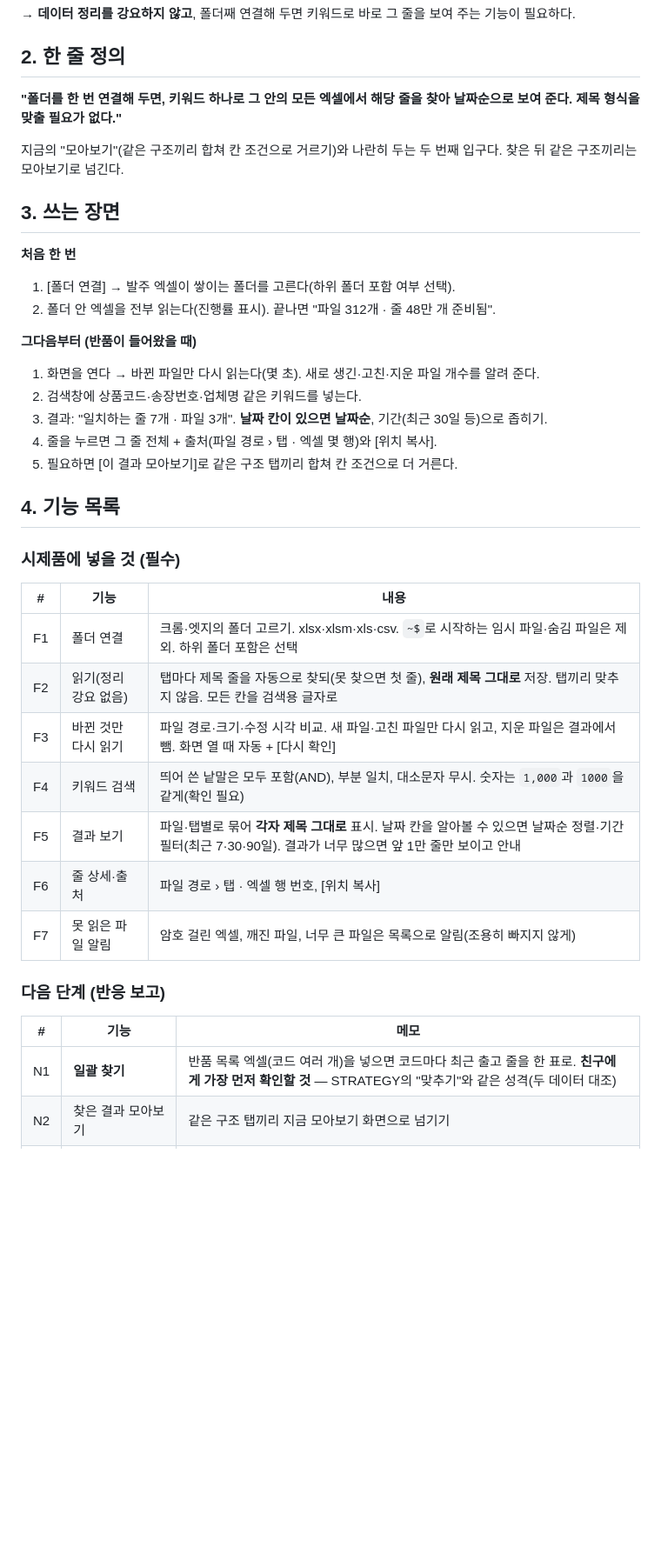
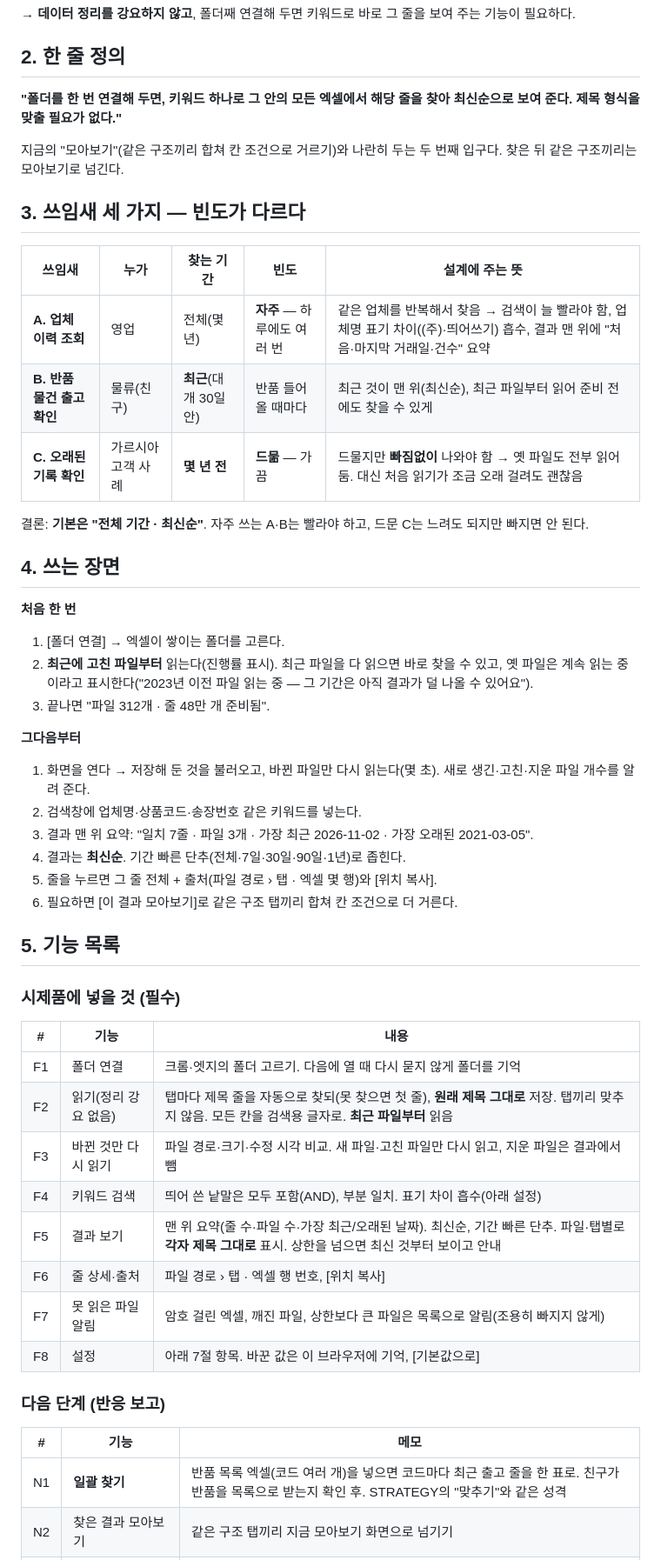
Before and after one commit to kery27/excel-merge-viewer, a Markdown page: docs/폴더찾아보기_기능정의.md, the part around one of its changes. Shown at 87% size. Drawn GitHub-style; blank space fills up the shorter version.

```diff
--- a/docs/폴더찾아보기_기능정의.md
+++ b/docs/폴더찾아보기_기능정의.md
@@ -23,40 +24,53 @@
 
 ## 2. 한 줄 정의
 
-**"폴더를 한 번 연결해 두면, 키워드 하나로 그 안의 모든 엑셀에서 해당 줄을 찾아 날짜순으로 보여 준다. 제목 형식을 맞출 필요가 없다."**
+**"폴더를 한 번 연결해 두면, 키워드 하나로 그 안의 모든 엑셀에서 해당 줄을 찾아 최신순으로 보여 준다. 제목 형식을 맞출 필요가 없다."**
 
 지금의 "모아보기"(같은 구조끼리 합쳐 칸 조건으로 거르기)와 나란히 두는 두 번째 입구다. 찾은 뒤 같은 구조끼리는 모아보기로 넘긴다.
 
-## 3. 쓰는 장면
+## 3. 쓰임새 세 가지 — 빈도가 다르다
+
+| 쓰임새 | 누가 | 찾는 기간 | 빈도 | 설계에 주는 뜻 |
+|---|---|---|---|---|
+| **A. 업체 이력 조회** | 영업 | 전체(몇 년) | **자주** — 하루에도 여러 번 | 같은 업체를 반복해서 찾음 → 검색이 늘 빨라야 함, 업체명 표기 차이((주)·띄어쓰기) 흡수, 결과 맨 위에 "처음·마지막 거래일·건수" 요약 |
+| **B. 반품 물건 출고 확인** | 물류(친구) | **최근**(대개 30일 안) | 반품 들어올 때마다 | 최근 것이 맨 위(최신순), 최근 파일부터 읽어 준비 전에도 찾을 수 있게 |
+| **C. 오래된 기록 확인** | 가르시아 고객 사례 | **몇 년 전** | **드묾** — 가끔 | 드물지만 **빠짐없이** 나와야 함 → 옛 파일도 전부 읽어 둠. 대신 처음 읽기가 조금 오래 걸려도 괜찮음 |
+
+결론: **기본은 "전체 기간 · 최신순"**. 자주 쓰는 A·B는 빨라야 하고, 드문 C는 느려도 되지만 빠지면 안 된다.
+
+## 4. 쓰는 장면
 
 **처음 한 번**
-1. [폴더 연결] → 발주 엑셀이 쌓이는 폴더를 고른다(하위 폴더 포함 여부 선택).
-2. 폴더 안 엑셀을 전부 읽는다(진행률 표시). 끝나면 "파일 312개 · 줄 48만 개 준비됨".
+1. [폴더 연결] → 엑셀이 쌓이는 폴더를 고른다.
+2. **최근에 고친 파일부터** 읽는다(진행률 표시). 최근 파일을 다 읽으면 바로 찾을 수 있고, 옛 파일은 계속 읽는 중이라고 표시한다("2023년 이전 파일 읽는 중 — 그 기간은 아직 결과가 덜 나올 수 있어요").
+3. 끝나면 "파일 312개 · 줄 48만 개 준비됨".
 
-**그다음부터 (반품이 들어왔을 때)**
-1. 화면을 연다 → 바뀐 파일만 다시 읽는다(몇 초). 새로 생긴·고친·지운 파일 개수를 알려 준다.
-2. 검색창에 상품코드·송장번호·업체명 같은 키워드를 넣는다.
-3. 결과: "일치하는 줄 7개 · 파일 3개". **날짜 칸이 있으면 날짜순**, 기간(최근 30일 등)으로 좁히기.
-4. 줄을 누르면 그 줄 전체 + 출처(파일 경로 › 탭 · 엑셀 몇 행)와 [위치 복사].
-5. 필요하면 [이 결과 모아보기]로 같은 구조 탭끼리 합쳐 칸 조건으로 더 거른다.
+**그다음부터**
+1. 화면을 연다 → 저장해 둔 것을 불러오고, 바뀐 파일만 다시 읽는다(몇 초). 새로 생긴·고친·지운 파일 개수를 알려 준다.
+2. 검색창에 업체명·상품코드·송장번호 같은 키워드를 넣는다.
+3. 결과 맨 위 요약: "일치 7줄 · 파일 3개 · 가장 최근 2026-11-02 · 가장 오래된 2021-03-05".
+4. 결과는 **최신순**. 기간 빠른 단추(전체·7일·30일·90일·1년)로 좁힌다.
+5. 줄을 누르면 그 줄 전체 + 출처(파일 경로 › 탭 · 엑셀 몇 행)와 [위치 복사].
+6. 필요하면 [이 결과 모아보기]로 같은 구조 탭끼리 합쳐 칸 조건으로 더 거른다.
 
-## 4. 기능 목록
+## 5. 기능 목록
 
 ### 시제품에 넣을 것 (필수)
 
 | # | 기능 | 내용 |
 |---|---|---|
-| F1 | 폴더 연결 | 크롬·엣지의 폴더 고르기. xlsx·xlsm·xls·csv. `~$`로 시작하는 임시 파일·숨김 파일은 제외. 하위 폴더 포함은 선택 |
-| F2 | 읽기(정리 강요 없음) | 탭마다 제목 줄을 자동으로 찾되(못 찾으면 첫 줄), **원래 제목 그대로** 저장. 탭끼리 맞추지 않음. 모든 칸을 검색용 글자로 |
-| F3 | 바뀐 것만 다시 읽기 | 파일 경로·크기·수정 시각 비교. 새 파일·고친 파일만 다시 읽고, 지운 파일은 결과에서 뺌. 화면 열 때 자동 + [다시 확인] |
-| F4 | 키워드 검색 | 띄어 쓴 낱말은 모두 포함(AND), 부분 일치, 대소문자 무시. 숫자는 `1,000`과 `1000`을 같게(확인 필요) |
-| F5 | 결과 보기 | 파일·탭별로 묶어 **각자 제목 그대로** 표시. 날짜 칸을 알아볼 수 있으면 날짜순 정렬·기간 필터(최근 7·30·90일). 결과가 너무 많으면 앞 1만 줄만 보이고 안내 |
+| F1 | 폴더 연결 | 크롬·엣지의 폴더 고르기. 다음에 열 때 다시 묻지 않게 폴더를 기억 |
+| F2 | 읽기(정리 강요 없음) | 탭마다 제목 줄을 자동으로 찾되(못 찾으면 첫 줄), **원래 제목 그대로** 저장. 탭끼리 맞추지 않음. 모든 칸을 검색용 글자로. **최근 파일부터** 읽음 |
+| F3 | 바뀐 것만 다시 읽기 | 파일 경로·크기·수정 시각 비교. 새 파일·고친 파일만 다시 읽고, 지운 파일은 결과에서 뺌 |
+| F4 | 키워드 검색 | 띄어 쓴 낱말은 모두 포함(AND), 부분 일치. 표기 차이 흡수(아래 설정) |
+| F5 | 결과 보기 | 맨 위 요약(줄 수·파일 수·가장 최근/오래된 날짜). 최신순, 기간 빠른 단추. 파일·탭별로 **각자 제목 그대로** 표시. 상한을 넘으면 최신 것부터 보이고 안내 |
 | F6 | 줄 상세·출처 | 파일 경로 › 탭 · 엑셀 행 번호, [위치 복사] |
-| F7 | 못 읽은 파일 알림 | 암호 걸린 엑셀, 깨진 파일, 너무 큰 파일은 목록으로 알림(조용히 빠지지 않게) |
+| F7 | 못 읽은 파일 알림 | 암호 걸린 엑셀, 깨진 파일, 상한보다 큰 파일은 목록으로 알림(조용히 빠지지 않게) |
+| F8 | 설정 | 아래 7절 항목. 바꾼 값은 이 브라우저에 기억, [기본값으로] |
 
 ### 다음 단계 (반응 보고)
 
 | # | 기능 | 메모 |
 |---|---|---|
-| N1 | **일괄 찾기** | 반품 목록 엑셀(코드 여러 개)을 넣으면 코드마다 최근 출고 줄을 한 표로. **친구에게 가장 먼저 확인할 것** — STRATEGY의 "맞추기"와 같은 성격(두 데이터 대조) |
+| N1 | **일괄 찾기** | 반품 목록 엑셀(코드 여러 개)을 넣으면 코드마다 최근 출고 줄을 한 표로. 친구가 반품을 목록으로 받는지 확인 후. STRATEGY의 "맞추기"와 같은 성격 |
 | N2 | 찾은 결과 모아보기 | 같은 구조 탭끼리 지금 모아보기 화면으로 넘기기 |
```
Also changed, not shown: other parts of docs/폴더찾아보기_기능정의.md (+66 -32 lines).
